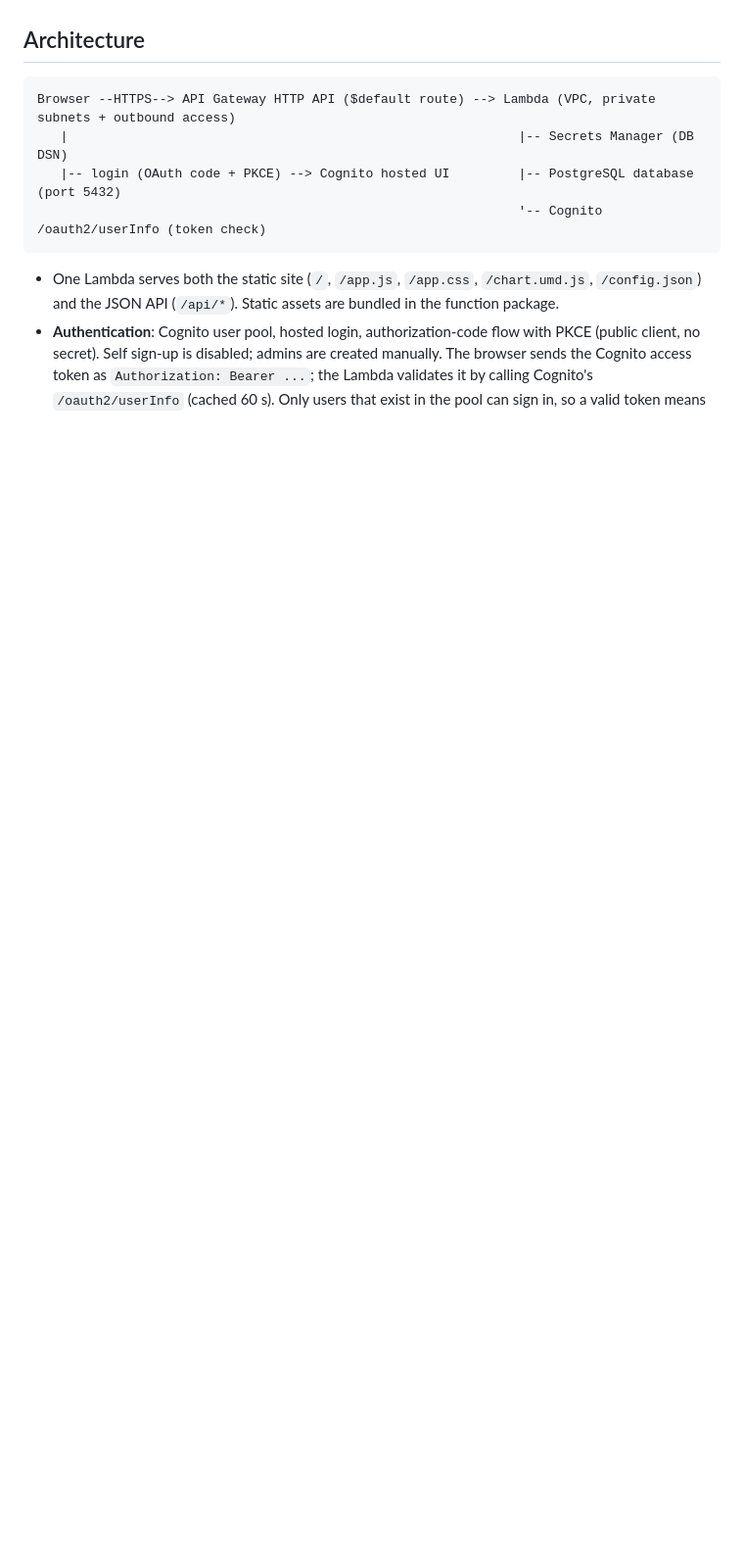
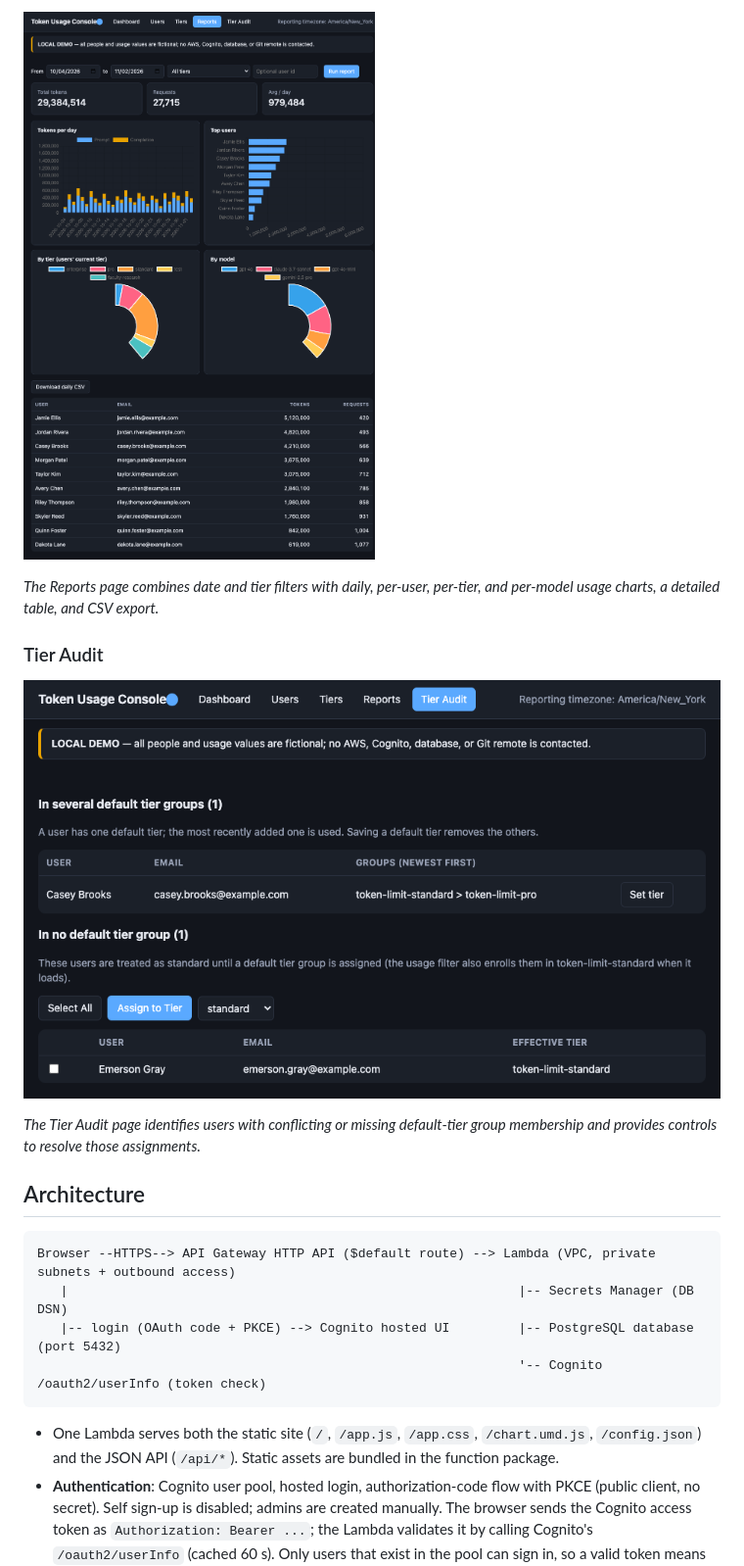
Before and after one commit to nkeiter/owui-token-usage-management-console, a Markdown page: README.md, the part around one of its changes. Shown at 98% size. Rendered like a GitHub page; pictures changed too: screenshots/reports.png (added), screenshots/tier_audit.png (added); blank space fills up the shorter version.

````diff
--- a/README.md
+++ b/README.md
@@ -135,3 +163,15 @@ The CLI has matching `create-tier`, `delete-tier`, `add-users` and `import-tiers
+![Reports page with date and tier filters, charts, and a top-users table](screenshots/reports.png)
+
+*The Reports page combines date and tier filters with daily, per-user, per-tier, and per-model usage
+charts, a detailed table, and CSV export.*
+
+### Tier Audit
+
+![Tier Audit page highlighting users in multiple default tiers or no default tier](screenshots/tier_audit.png)
+
+*The Tier Audit page identifies users with conflicting or missing default-tier group membership and
+provides controls to resolve those assignments.*
+
 ## Architecture
 
 ```
````
Also changed, not shown: other parts of README.md (+29 -0 lines), screenshots/dashboard.png (added), screenshots/tiers.png (added), screenshots/users.png (added).
